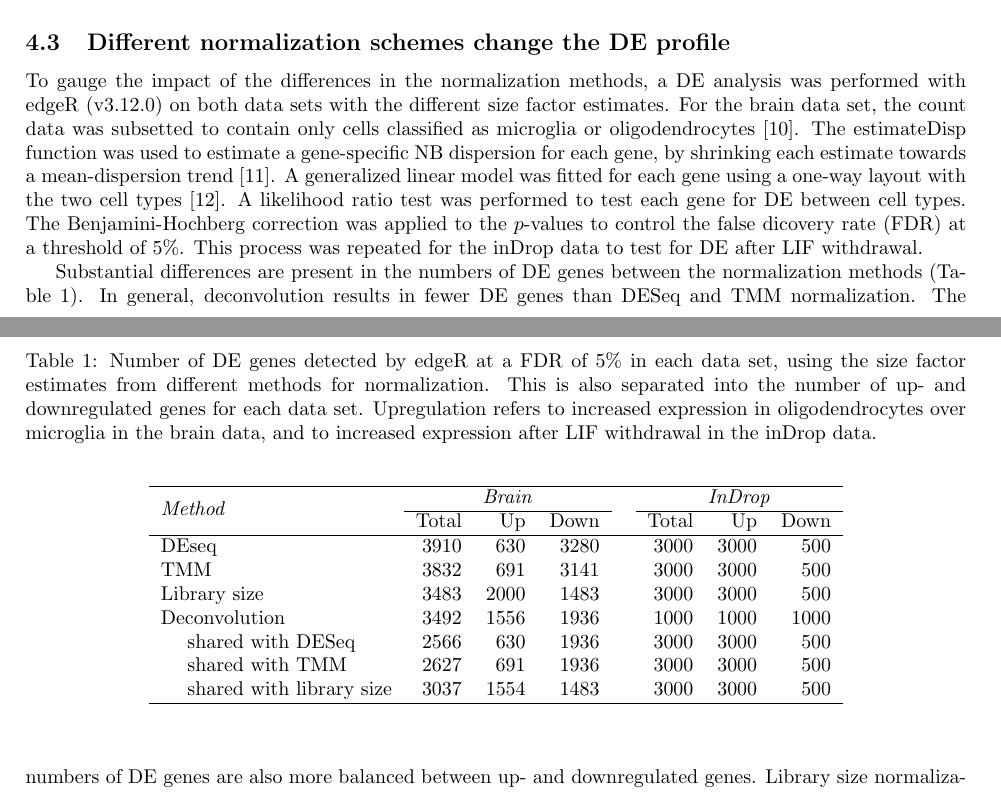
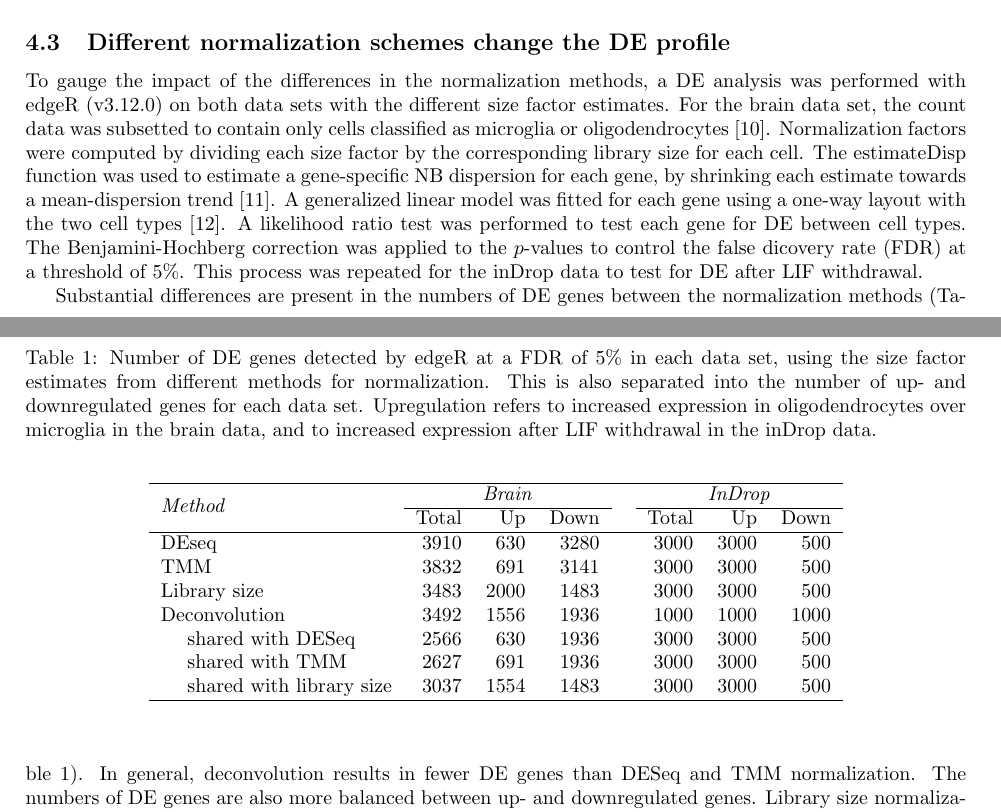
Before and after one commit to MarioniLab/Deconvolution2016, a LaTeX document (manuscript/betternorm.tex): two parts of pages 9 and 10 of 12, joined at a grey line, cut so that both start at the same text. Compiled offline with pdfLaTeX.

Commit message:
Mentioned that we need to compute norm facs for edgeR.

```diff
--- a/manuscript/betternorm.tex
+++ b/manuscript/betternorm.tex
@@ -534,6 +534,7 @@ The two methods are more similar for the inDrop data where less DE is expected w
 \subsection{Different normalization schemes change the DE profile}
 To gauge the impact of the differences in the normalization methods, a DE analysis was performed with edgeR (v3.12.0) on both data sets with the different size factor estimates.
 For the brain data set, the count data was subsetted to contain only cells classified as microglia or oligodendrocytes \cite{zeisel2015brain}.
+Normalization factors were computed by dividing each size factor by the corresponding library size for each cell.
 The estimateDisp function was used to estimate a gene-specific NB dispersion for each gene, by shrinking each estimate towards a mean-dispersion trend \cite{chen2014differential}.
 A generalized linear model was fitted for each gene using a one-way layout with the two cell types \cite{mccarthy2012differential}.
 A likelihood ratio test was performed to test each gene for DE between cell types.
```
